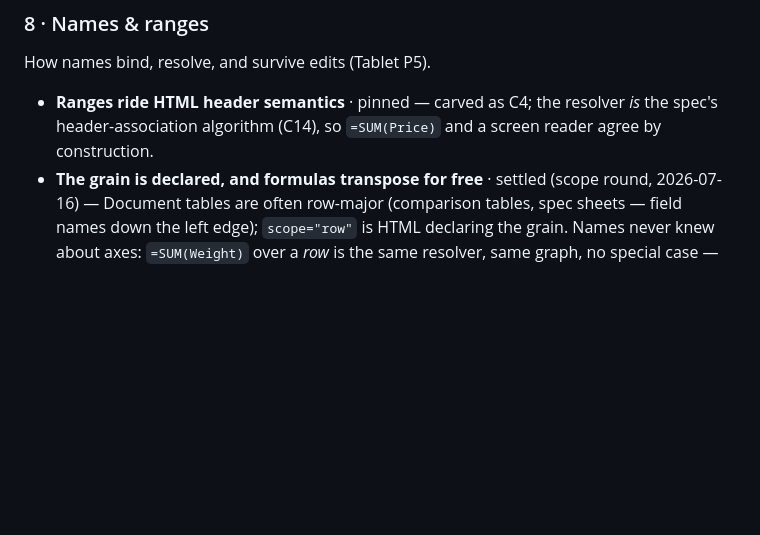
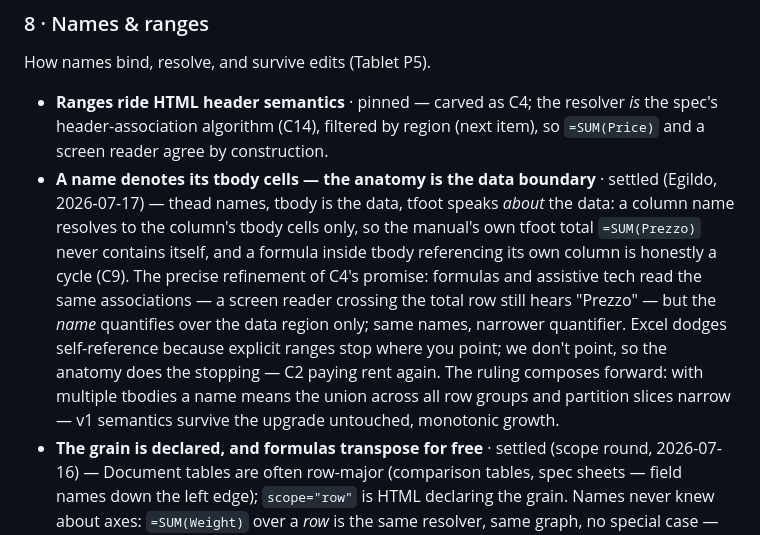
Before and after one commit to egildo/prosemirror-spreads, a Markdown page: architecture.md, the part around one of its changes. GitHub-like rendering; blank space fills up the shorter version.

```diff
--- a/architecture.md
+++ b/architecture.md
@@ -126,7 +126,8 @@ The one channel (C3): a constructed stylesheet, and the vocabulary it selects on
 
 How names bind, resolve, and survive edits (Tablet P5).
 
-- **Ranges ride HTML header semantics** · pinned — carved as C4; the resolver *is* the spec's header-association algorithm (C14), so `=SUM(Price)` and a screen reader agree by construction.
+- **Ranges ride HTML header semantics** · pinned — carved as C4; the resolver *is* the spec's header-association algorithm (C14), filtered by region (next item), so `=SUM(Price)` and a screen reader agree by construction.
+- **A name denotes its tbody cells — the anatomy is the data boundary** · settled (Egildo, 2026-07-17) — thead names, tbody is the data, tfoot speaks *about* the data: a column name resolves to the column's tbody cells only, so the manual's own tfoot total `=SUM(Prezzo)` never contains itself, and a formula inside tbody referencing its own column is honestly a cycle (C9). The precise refinement of C4's promise: formulas and assistive tech read the same associations — a screen reader crossing the total row still hears "Prezzo" — but the *name* quantifies over the data region only; same names, narrower quantifier. Excel dodges self-reference because explicit ranges stop where you point; we don't point, so the anatomy does the stopping — C2 paying rent again. The ruling composes forward: with multiple tbodies a name means the union across all row groups and partition slices narrow — v1 semantics survive the upgrade untouched, monotonic growth.
 - **The grain is declared, and formulas transpose for free** · settled (scope round, 2026-07-16) — Document tables are often row-major (comparison tables, spec sheets — field names down the left edge); `scope="row"` is HTML declaring the grain. Names never knew about axes: `=SUM(Weight)` over a *row* is the same resolver, same graph, no special case — where spreadsheets need TRANSPOSE agony. For a plugin living among documents rather than ledgers, likely the most practically-loved consequence of the scope commitment (P6 showcase). A cell is a citizen of every range it belongs to — column, row, groups — and dirty propagation fans out through each (§10's graph was built for this); the row-header cell is both a member of its column and the mint of its row's name — not a conflict, a coordinate basis.
 - **Hierarchical named ranges** · pinned (C14) — `th scope="colgroup"` names a union of columns (`=SUM(2025)`); multiple tbodies with `th scope="rowgroup"` name dataset partitions (`=SUM(Price[Q1])`) — the original portions-of-datasets idea on the spec's own furniture. One grouping level each way, capped by the spec. Test: both forms resolve through the association algorithm with no plugin-invented names.
 - **`col` is the seat of column-level automation** · open, the frontier's next big concept — `<col>` gives the phantom column an element: no text (names stay in th) but attributes — `<col data-formula="=Price*Qty">` declares a calculated column, `<col data-type="number">` the typed column, `<col data-format="currency:EUR">` the column's format (third arrival at this seat: calculated columns, typed columns, now formats — real data tables type by column). Cell-level override of col-level declarations · open with it. Unruled, awaiting its round.
```
Also changed, not shown: other parts of architecture.md (+11 -4 lines), CHANGELOG.md (+8 -0 lines).
